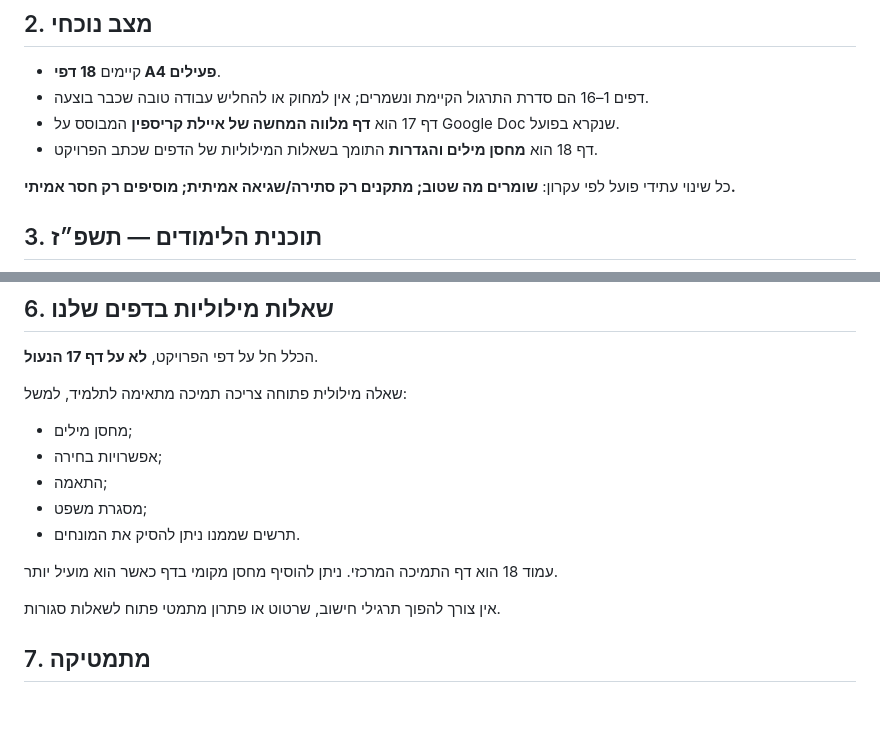
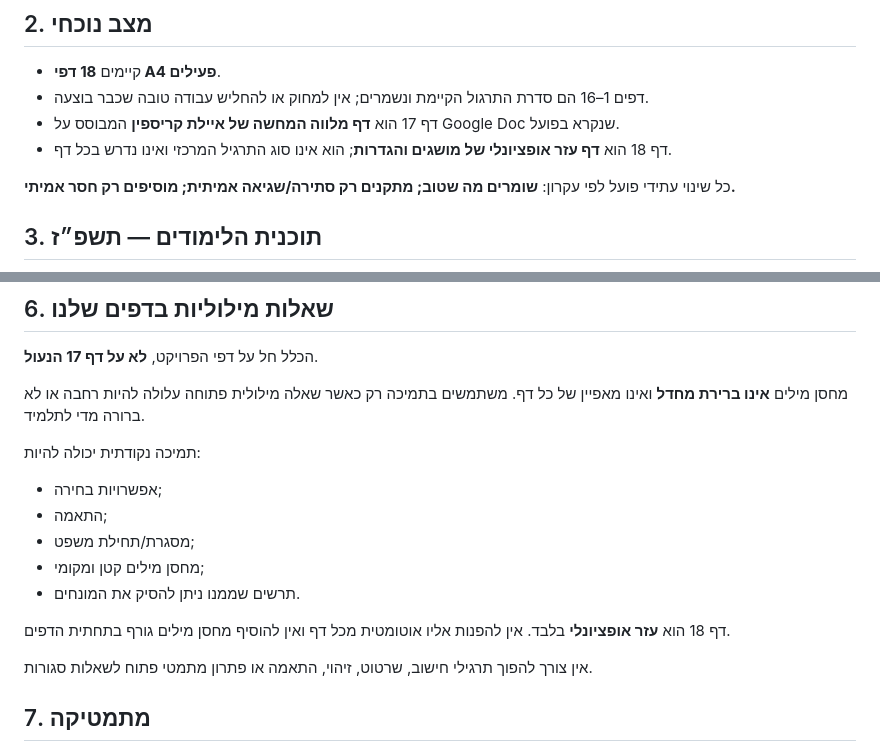
Before and after one commit to yanivmizrachiy/smartschool-hebrew-voice-notes, a Markdown page: RULES.md, 2 parts joined by grey strips. Drawn GitHub-style; blank space fills up the shorter version.

Commit message:
Make verbal support targeted rather than blanket

```diff
--- a/RULES.md
+++ b/RULES.md
@@ -23,7 +23,7 @@
 - קיימים **18 דפי A4 פעילים**.
 - דפים 1–16 הם סדרת התרגול הקיימת ונשמרים; אין למחוק או להחליש עבודה טובה שכבר בוצעה.
 - דף 17 הוא **דף מלווה המחשה של איילת קריספין** המבוסס על Google Doc שנקרא בפועל.
-- דף 18 הוא **מחסן מילים והגדרות** התומך בשאלות המילוליות של הדפים שכתב הפרויקט.
+- דף 18 הוא **דף עזר אופציונלי של מושגים והגדרות**; הוא אינו סוג התרגיל המרכזי ואינו נדרש בכל דף.
 
 כל שינוי עתידי פועל לפי עקרון: **שומרים מה שטוב; מתקנים רק סתירה/שגיאה אמיתית; מוסיפים רק חסר אמיתי.**
 
@@ -117,17 +117,19 @@
 
 הכלל חל על דפי הפרויקט, **לא על דף 17 הנעול**.
 
-שאלה מילולית פתוחה צריכה תמיכה מתאימה לתלמיד, למשל:
+מחסן מילים **אינו ברירת מחדל** ואינו מאפיין של כל דף. משתמשים בתמיכה רק כאשר שאלה מילולית פתוחה עלולה להיות רחבה או לא ברורה מדי לתלמיד.
 
-- מחסן מילים;
+תמיכה נקודתית יכולה להיות:
+
 - אפשרויות בחירה;
 - התאמה;
-- מסגרת משפט;
+- מסגרת/תחילת משפט;
+- מחסן מילים קטן ומקומי;
 - תרשים שממנו ניתן להסיק את המונחים.
 
-עמוד 18 הוא דף התמיכה המרכזי. ניתן להוסיף מחסן מקומי בדף כאשר הוא מועיל יותר.
+דף 18 הוא **עזר אופציונלי** בלבד. אין להפנות אליו אוטומטית מכל דף ואין להוסיף מחסן מילים גורף בתחתית הדפים.
 
-אין צורך להפוך תרגילי חישוב, שרטוט או פתרון מתמטי פתוח לשאלות סגורות.
+אין צורך להפוך תרגילי חישוב, שרטוט, זיהוי, התאמה או פתרון מתמטי פתוח לשאלות סגורות.
 
 ## 7. מתמטיקה
 
```
